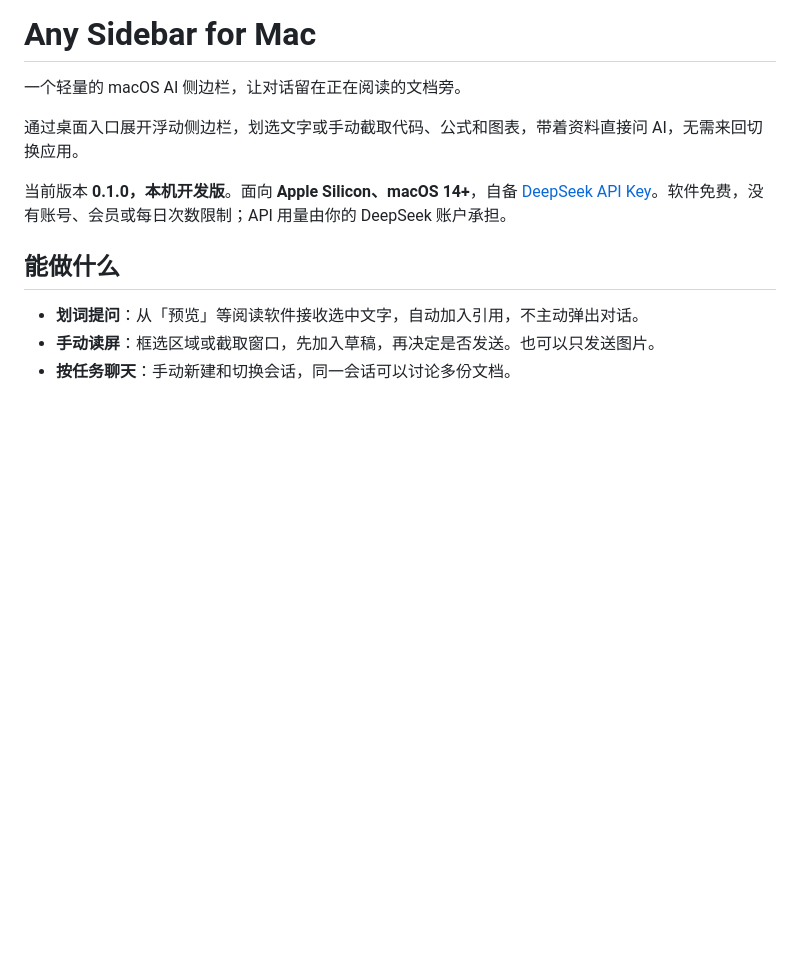
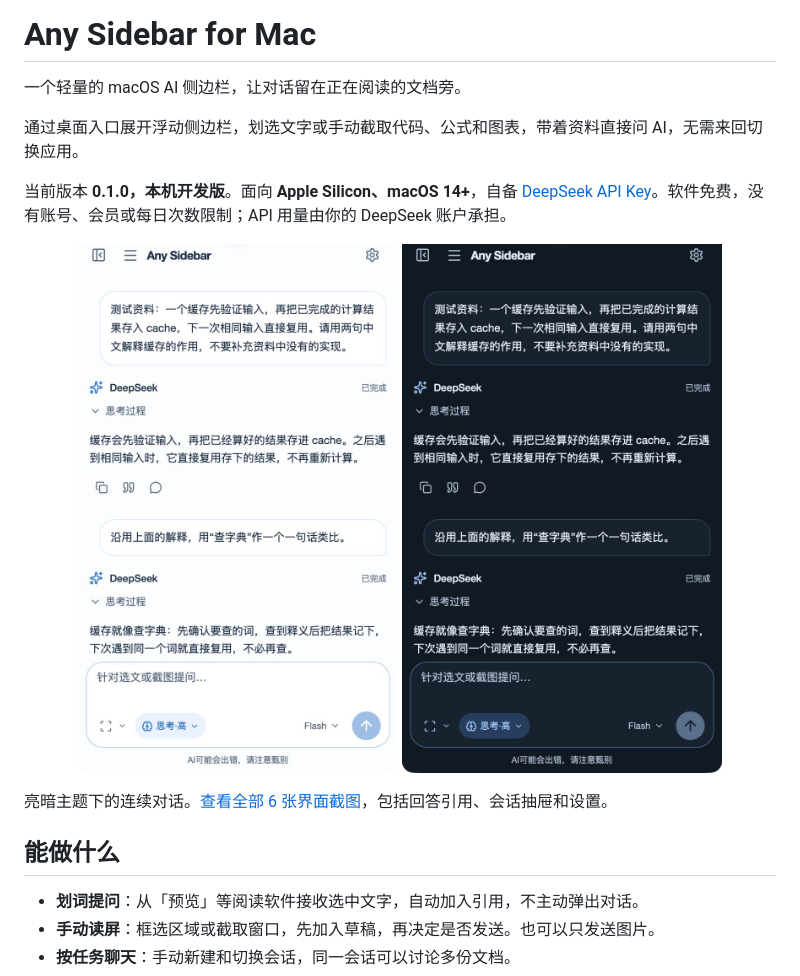
Before and after one commit to decous37/Any-Sidebar-for-Mac, a Markdown page: README.md, the part around the change. Drawn GitHub-style; pictures changed too: docs/images/mac-chat-dark.png (added), docs/images/mac-chat-light.png (added); blank space fills up the shorter version.

Commit message:
docs: add Mac interface showcase with six real screenshots

```diff
--- a/README.md
+++ b/README.md
@@ -5,6 +5,13 @@
 通过桌面入口展开浮动侧边栏，划选文字或手动截取代码、公式和图表，带着资料直接问 AI，无需来回切换应用。
 
 当前版本 **0.1.0，本机开发版**。面向 **Apple Silicon、macOS 14+**，自备 [DeepSeek API Key](https://platform.deepseek.com/)。软件免费，没有账号、会员或每日次数限制；API 用量由你的 DeepSeek 账户承担。
+
+<p align="center">
+  <img src="docs/images/mac-chat-light.png" alt="亮色侧栏中的连续对话" width="320">
+  <img src="docs/images/mac-chat-dark.png" alt="暗色侧栏中的同一段对话" width="320">
+</p>
+
+亮暗主题下的连续对话。[查看全部 6 张界面截图](docs/macos/screenshots.md)，包括回答引用、会话抽屉和设置。
 
 ## 能做什么
 
```
Also changed, not shown: CHANGELOG.md (+6 -0 lines), docs/macos/screenshots.md (added, +44 -0 lines), docs/macos/user-guide.md (+2 -0 lines), docs/images/mac-assistant-quote.png (added), docs/images/mac-sessions.png (added), docs/images/mac-settings-appearance.png (added), docs/images/mac-settings-shortcuts.png (added).
